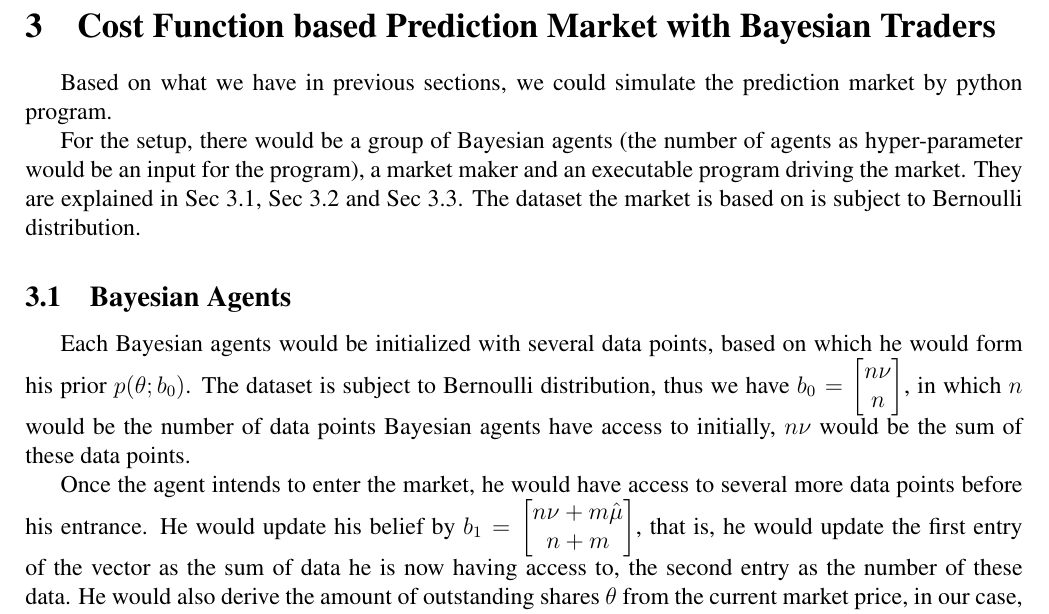
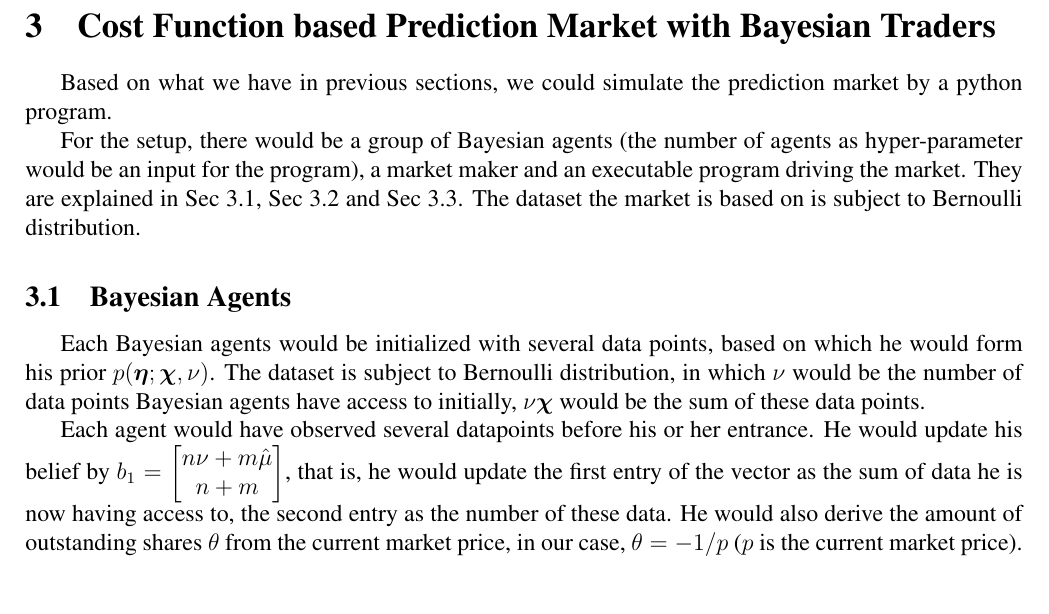
Before and after one commit to shineyruan/Reading-Group-Kutty-Meetings, a LaTeX document (summary-paper.tex): part of page 8 of 8, cut so that both start at the same text, the shorter picture padded with empty space. Compiled offline with pdfLaTeX.

Commit message:
Random change; Terrible editor

```diff
--- a/summary-paper.tex
+++ b/summary-paper.tex
@@ -226,15 +226,15 @@ Either \textit{expected} sufficient statistic $\bm{\mu}$ or natural parameter $\
 \end{enumerate}
 
 \section{Cost Function based Prediction Market with Bayesian Traders}
-Based on what we have in previous sections, we could simulate the prediction market by python program.
+Based on what we have in previous sections, we could simulate the prediction market by a python program.
 
 For the setup, there would be a group of Bayesian agents (the number of agents as hyper-parameter would be an input for the program), a market maker and an executable program driving the market. They are explained in Sec~\ref{Bayesian-agents}, Sec~\ref{market-maker} and Sec~\ref{main-executable}. The dataset the market is based on is subject to Bernoulli distribution.
 
 \subsection{Bayesian Agents}\label{Bayesian-agents}
-Each Bayesian agents would be initialized with several data points, based on which he would form his prior $p(\theta; b_0)$. The dataset is subject to Bernoulli distribution, %based on  equation in Helen's part
-thus we have $b_0=\begin{bmatrix}n\nu \\n\end{bmatrix}$, in which $n$ would be the number of data points Bayesian agents have access to initially, $n\nu$ would be the sum of these data points.
+Each Bayesian agents would be initialized with several data points, based on which he would form his prior $p(\boldsymbol{\eta}; \boldsymbol{\chi}, \nu)$. The dataset is subject to Bernoulli distribution, %based on  equation in Helen's part
+ in which $\nu$ would be the number of data points Bayesian agents have access to initially, $\nu\boldsymbol{\chi}$ would be the sum of these data points.
 
-Once the agent intends to enter the market, he would have access to several more data points before his entrance. He would update his belief by % equation in Helen's part
+Each agent would have observed several datapoints before his or her entrance. He would update his belief by % equation in Helen's part
 $b_1=\begin{bmatrix}n\nu+m\hat{\mu} \\n+m\end{bmatrix}$, that is, he would update the first entry of the vector as the sum of data he is now having access to, the second entry as the number of these data. He would also derive the amount of outstanding shares $\theta$ from the current market price, in our case, $\theta = -1/p$ ($p$ is the current market price).
 
 Based on % equation Helen's part.
```
Also changed, not shown: summary-paper.pdf.
